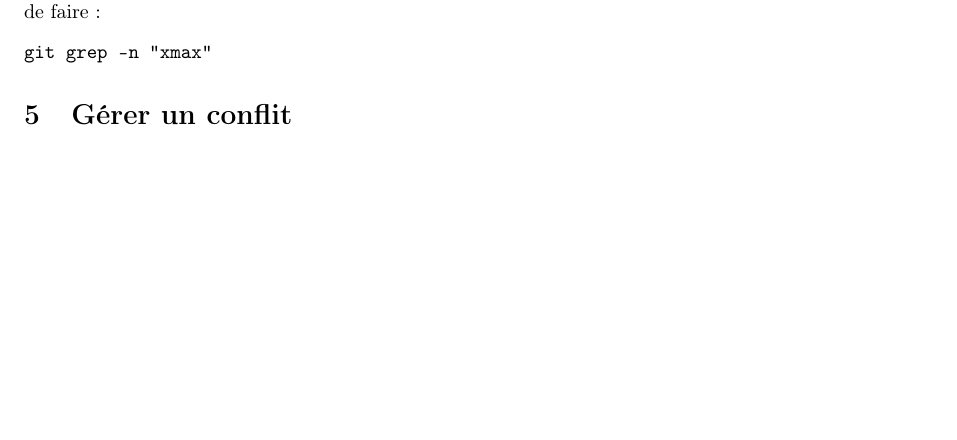
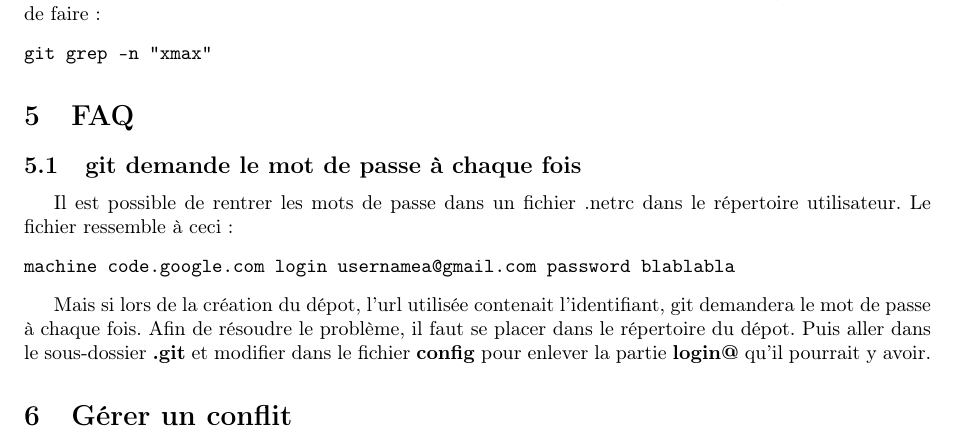
Before and after one commit to sanyaade-teachings/autiwa-tutorials, a LaTeX document (git/aide-memoire-git.tex): part of page 8 of 9, cut so that both start at the same text, the shorter picture padded with empty space. Compiled offline with pdfLaTeX; an older LaTeX class or package is replaced by its successor.

Commit message:
git: adding a FAQ section, with a first part about git asking for a password everytime

```diff
--- a/git/aide-memoire-git.tex
+++ b/git/aide-memoire-git.tex
@@ -414,6 +414,14 @@ qui va donner toutes les occurences par fichier. Mais si on veut aussi les numé
 git grep -n "xmax"
 \end{verbatim}
 
+\section{FAQ}
+\subsection{git demande le mot de passe à chaque fois}
+Il est possible de rentrer les mots de passe dans un fichier .netrc dans le répertoire utilisateur. Le fichier ressemble à ceci :
+\begin{verbatim}
+machine code.google.com login usernamea@gmail.com password blablabla
+\end{verbatim}
+
+Mais si lors de la création du dépot, l'url utilisée contenait l'identifiant, git demandera le mot de passe à chaque fois. Afin de résoudre le problème, il faut se placer dans le répertoire du dépot. Puis aller dans le sous-dossier \textbf{.git} et modifier dans le fichier \textbf{config} pour enlever la partie \textbf{login@} qu'il pourrait y avoir.
 
 
 \section{Gérer un conflit}
```
Also changed, not shown: git/aide-memoire-git.pdf.
